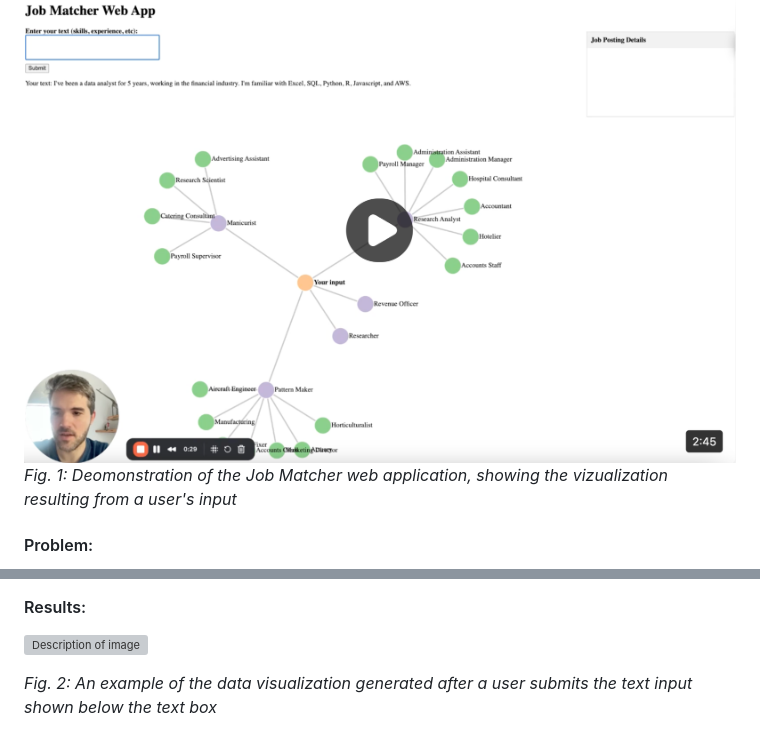
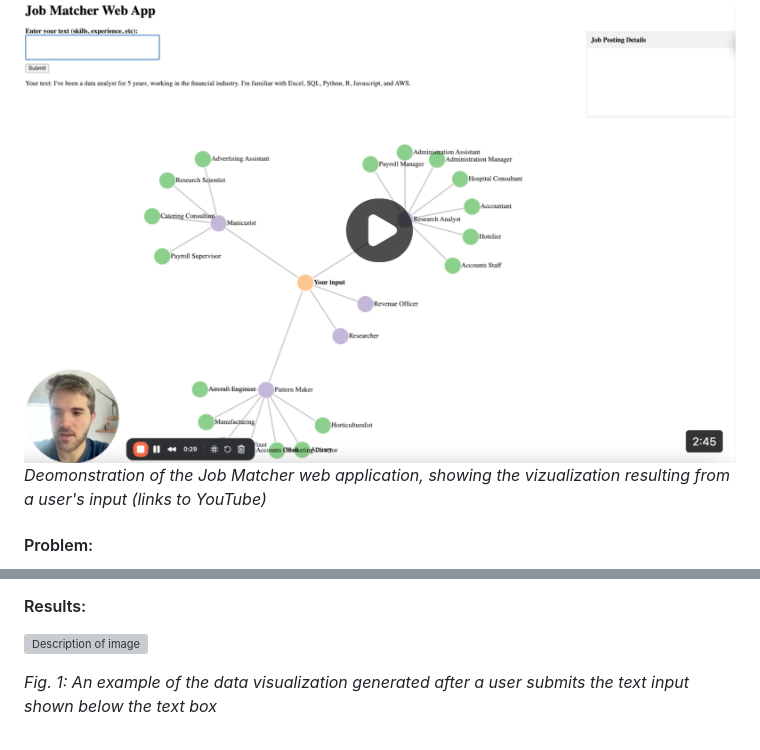
Before and after one commit to nreinig3/job-matcher-webapp, a Markdown page: README.md, 2 parts joined by grey strips. GitHub-like rendering; grey boxes are pictures that could not be loaded.

```diff
--- a/README.md
+++ b/README.md
@@ -4,7 +4,7 @@
     <img src="/media/job-matcher-thumbnail.png" alt="Thumbnail for Job Matcher Web App demo video" style="width: 60%; height: auto;">
 </a>
 
-*Fig. 1: Deomonstration of the Job Matcher web application, showing the vizualization resulting from a user's input*
+*Deomonstration of the Job Matcher web application, showing the vizualization resulting from a user's input (links to YouTube)*
 
 #### Problem:
 Traditional job search websites rely on keyword filters, which generate overwhelming yet imprecise results, forcing candidates to sift through many irrelevant postings while missing ideal opportunities disguised by different job titles. This inefficiency also causes problems for employers, who must contend with a high volume of misaligned applicants.
@@ -35,4 +35,4 @@ Users' textual input is captured from the text box in the web app, and sent to a
      alt="Description of image"
      style="width: 60%; height: auto;">
 
- *Fig. 2: An example of the data visualization generated after a user submits the text input shown below the text box*
+ *Fig. 1: An example of the data visualization generated after a user submits the text input shown below the text box*
```
